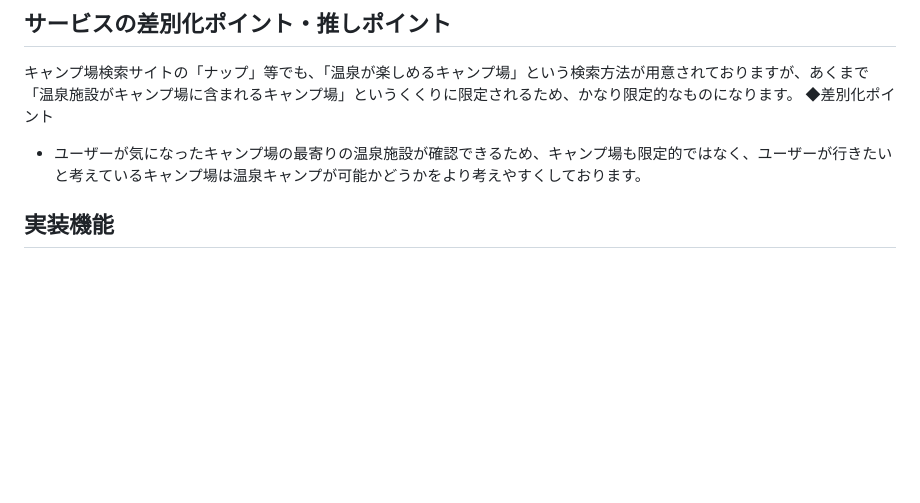
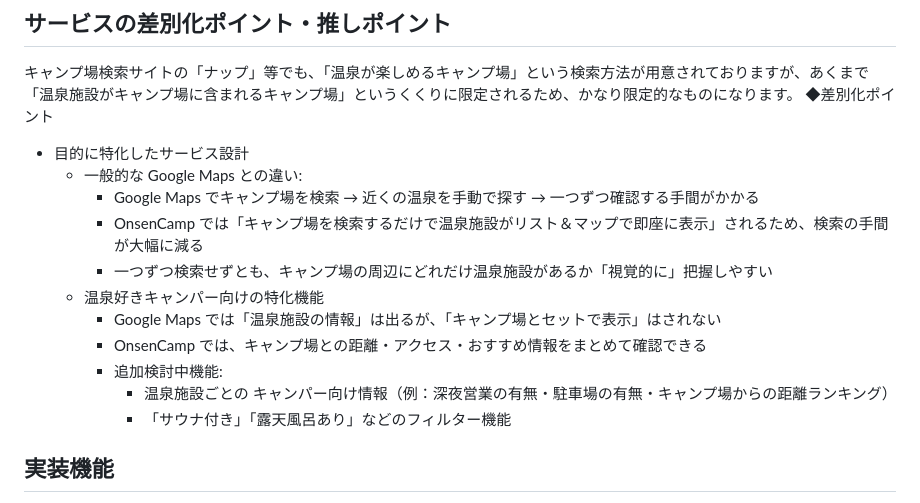
Before and after one commit to ShoheiTakenochi/OnsenCamp, a Markdown page: README.md, the part around the change. Drawn GitHub-style; blank space fills up the shorter version.

Commit message:
’READMEファイルの修正’

```diff
--- a/README.md
+++ b/README.md
@@ -26,7 +26,17 @@
 ## サービスの差別化ポイント・推しポイント
 キャンプ場検索サイトの「ナップ」等でも、「温泉が楽しめるキャンプ場」という検索方法が用意されておりますが、あくまで「温泉施設がキャンプ場に含まれるキャンプ場」というくくりに限定されるため、かなり限定的なものになります。
 ◆差別化ポイント
-- ユーザーが気になったキャンプ場の最寄りの温泉施設が確認できるため、キャンプ場も限定的ではなく、ユーザーが行きたいと考えているキャンプ場は温泉キャンプが可能かどうかをより考えやすくしております。
+- 目的に特化したサービス設計
+  - 一般的な Google Maps との違い:
+    - Google Maps でキャンプ場を検索 → 近くの温泉を手動で探す → 一つずつ確認する手間がかかる
+    - OnsenCamp では「キャンプ場を検索するだけで温泉施設がリスト＆マップで即座に表示」されるため、検索の手間が大幅に減る
+    - 一つずつ検索せずとも、キャンプ場の周辺にどれだけ温泉施設があるか「視覚的に」把握しやすい
+  - 温泉好きキャンパー向けの特化機能
+    - Google Maps では「温泉施設の情報」は出るが、「キャンプ場とセットで表示」はされない
+    - OnsenCamp では、キャンプ場との距離・アクセス・おすすめ情報をまとめて確認できる
+    - 追加検討中機能:
+      - 温泉施設ごとの キャンパー向け情報（例：深夜営業の有無・駐車場の有無・キャンプ場からの距離ランキング）
+      - 「サウナ付き」「露天風呂あり」などのフィルター機能
 
 ## 実装機能
 - ユーザー登録・ログイン
```
